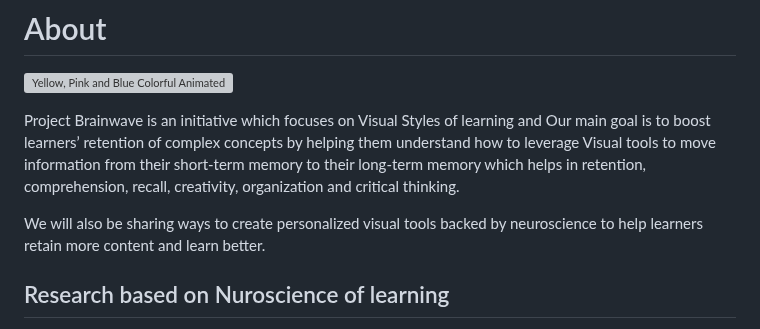
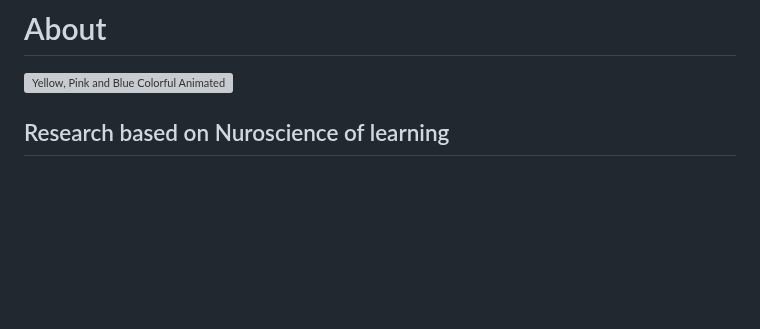
Before and after one commit to iamneerajsingh/sfc360.github.io, a Markdown page: README.md, the part around the change. GitHub-like rendering; blank space fills up the shorter version; grey boxes are pictures that could not be loaded.

```diff
--- a/README.md
+++ b/README.md
@@ -9,11 +9,6 @@ Created with ❤️ by Microsoft Technical Trainers
 # About
 
 ![Yellow, Pink and Blue Colorful Animated Comic Pop Art Presentation (2)](https://github.com/user-attachments/assets/808dde41-1c3c-46d3-b06e-f6e2c1cfbaa0)
-
-
-Project Brainwave is an initiative which focuses on Visual Styles of learning and Our main goal is to boost learners’ retention of complex concepts by helping them understand how to leverage Visual tools to move information from their short-term memory to their long-term memory which helps in retention, comprehension, recall, creativity, organization and critical thinking.
-
-We will also be sharing ways to create personalized visual tools backed by neuroscience to help learners retain more content and learn better.
 
 
 ## Research based on Nuroscience of learning
```
